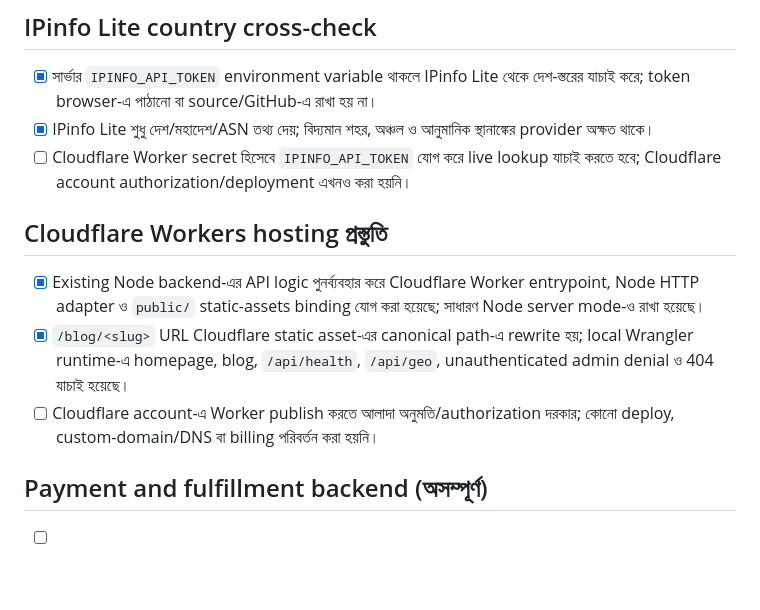
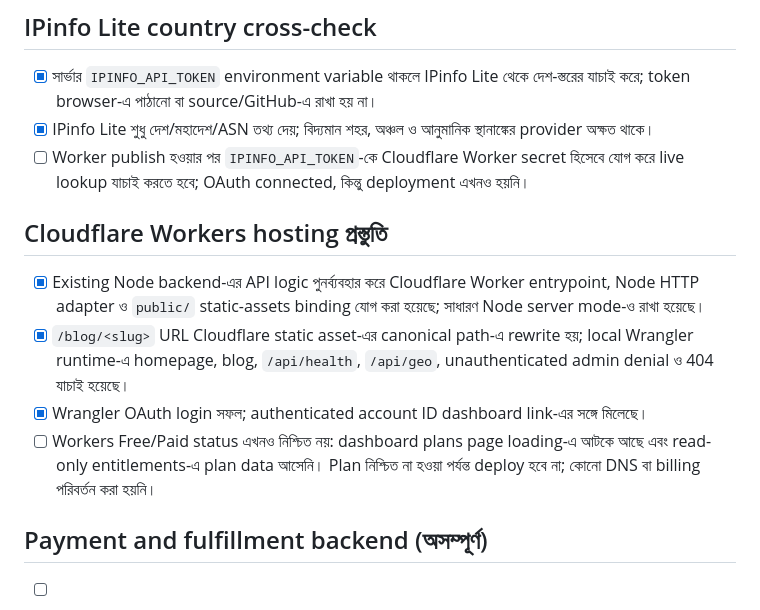
Before and after one commit to mamunfb/nexproxy, a Markdown page: TODO.md, the part around the change. GitHub-like rendering; blank space fills up the shorter version.

Commit message:
Document Cloudflare account verification status

```diff
--- a/TODO.md
+++ b/TODO.md
@@ -18,13 +18,14 @@
 
 - [x] সার্ভার `IPINFO_API_TOKEN` environment variable থাকলে IPinfo Lite থেকে দেশ-স্তরের যাচাই করে; token browser-এ পাঠানো বা source/GitHub-এ রাখা হয় না।
 - [x] IPinfo Lite শুধু দেশ/মহাদেশ/ASN তথ্য দেয়; বিদ্যমান শহর, অঞ্চল ও আনুমানিক স্থানাঙ্কের provider অক্ষত থাকে।
-- [ ] Cloudflare Worker secret হিসেবে `IPINFO_API_TOKEN` যোগ করে live lookup যাচাই করতে হবে; Cloudflare account authorization/deployment এখনও করা হয়নি।
+- [ ] Worker publish হওয়ার পর `IPINFO_API_TOKEN`-কে Cloudflare Worker secret হিসেবে যোগ করে live lookup যাচাই করতে হবে; OAuth connected, কিন্তু deployment এখনও হয়নি।
 
 ## Cloudflare Workers hosting প্রস্তুতি
 
 - [x] Existing Node backend-এর API logic পুনর্ব্যবহার করে Cloudflare Worker entrypoint, Node HTTP adapter ও `public/` static-assets binding যোগ করা হয়েছে; সাধারণ Node server mode-ও রাখা হয়েছে।
 - [x] `/blog/<slug>` URL Cloudflare static asset-এর canonical path-এ rewrite হয়; local Wrangler runtime-এ homepage, blog, `/api/health`, `/api/geo`, unauthenticated admin denial ও 404 যাচাই হয়েছে।
-- [ ] Cloudflare account-এ Worker publish করতে আলাদা অনুমতি/authorization দরকার; কোনো deploy, custom-domain/DNS বা billing পরিবর্তন করা হয়নি।
+- [x] Wrangler OAuth login সফল; authenticated account ID dashboard link-এর সঙ্গে মিলেছে।
+- [ ] Workers Free/Paid status এখনও নিশ্চিত নয়: dashboard plans page loading-এ আটকে আছে এবং read-only entitlements-এ plan data আসেনি। Plan নিশ্চিত না হওয়া পর্যন্ত deploy হবে না; কোনো DNS বা billing পরিবর্তন করা হয়নি।
 
 ## Payment and fulfillment backend (অসম্পূর্ণ)
 
```
